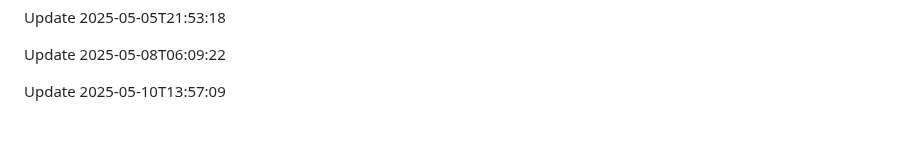
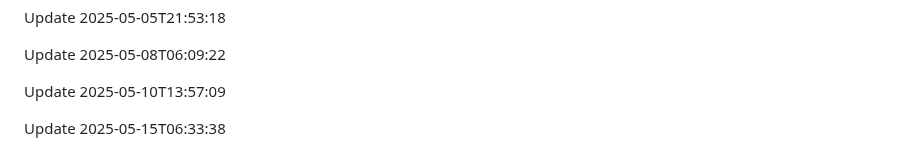
Before and after one commit to htiketun/python-messaging-suite, a Markdown page: README.md, the part around the change. Rendered like a GitHub page; blank space fills up the shorter version.

Commit message:
Update documentation

```diff
--- a/README.md
+++ b/README.md
@@ -651,3 +651,5 @@ Update 2025-05-05T21:53:18
 Update 2025-05-08T06:09:22
 
 Update 2025-05-10T13:57:09
+
+Update 2025-05-15T06:33:38
```
